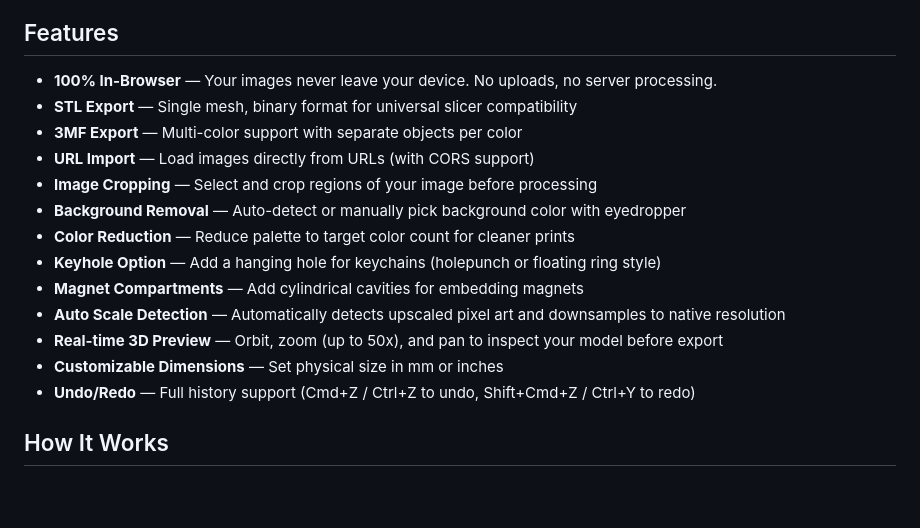
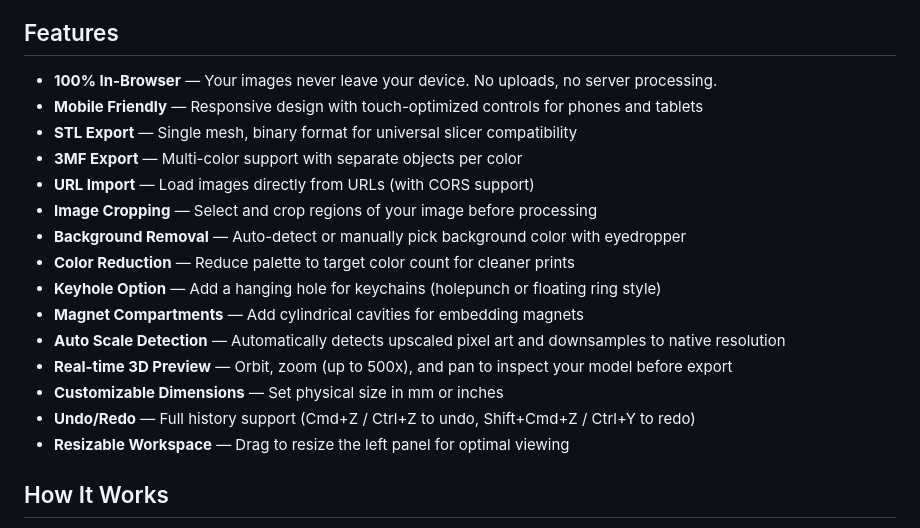
Before and after one commit to oct0f1sh/PixelArtTo3D, a Markdown page: README.md, the part around the change. GitHub-like rendering; blank space fills up the shorter version.

```diff
--- a/README.md
+++ b/README.md
@@ -7,6 +7,7 @@ Convert pixel art images into 3D printable models (STL/3MF). Perfect for creatin
 ## Features
 
 - **100% In-Browser** — Your images never leave your device. No uploads, no server processing.
+- **Mobile Friendly** — Responsive design with touch-optimized controls for phones and tablets
 - **STL Export** — Single mesh, binary format for universal slicer compatibility
 - **3MF Export** — Multi-color support with separate objects per color
 - **URL Import** — Load images directly from URLs (with CORS support)
@@ -16,9 +17,10 @@ Convert pixel art images into 3D printable models (STL/3MF). Perfect for creatin
 - **Keyhole Option** — Add a hanging hole for keychains (holepunch or floating ring style)
 - **Magnet Compartments** — Add cylindrical cavities for embedding magnets
 - **Auto Scale Detection** — Automatically detects upscaled pixel art and downsamples to native resolution
-- **Real-time 3D Preview** — Orbit, zoom (up to 50x), and pan to inspect your model before export
+- **Real-time 3D Preview** — Orbit, zoom (up to 500x), and pan to inspect your model before export
 - **Customizable Dimensions** — Set physical size in mm or inches
 - **Undo/Redo** — Full history support (Cmd+Z / Ctrl+Z to undo, Shift+Cmd+Z / Ctrl+Y to redo)
+- **Resizable Workspace** — Drag to resize the left panel for optimal viewing
 
 ## How It Works
 
```
Also changed, not shown: CLAUDE.md (+24 -10 lines), SPECS.md (+82 -65 lines).
